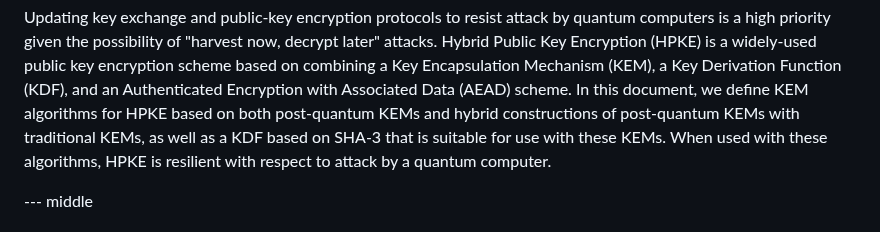
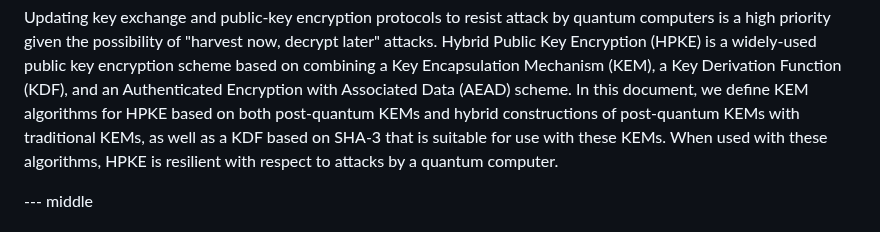
Before and after one commit to hpkewg/hpke-pq, a Markdown page: draft-ietf-hpke-pq.md, the part around the change. Rendered like a GitHub page.

Commit message:
typo fix

```diff
--- a/draft-ietf-hpke-pq.md
+++ b/draft-ietf-hpke-pq.md
@@ -47,7 +47,7 @@ Associated Data (AEAD) scheme.  In this document, we define KEM algorithms for
 HPKE based on both post-quantum KEMs and hybrid constructions of post-quantum
 KEMs with traditional KEMs, as well as a KDF based on SHA-3 that is suitable for
 use with these KEMs.  When used with these algorithms, HPKE is resilient with
-respect to attack by a quantum computer.
+respect to attacks by a quantum computer.
 
 --- middle
 
```
